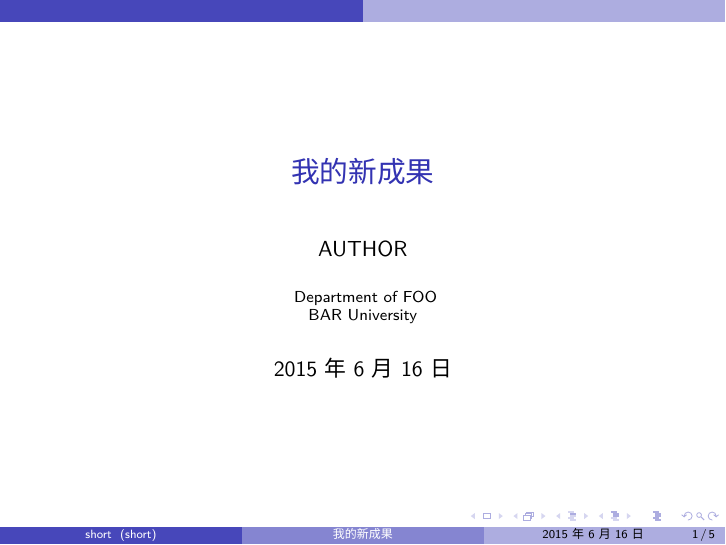
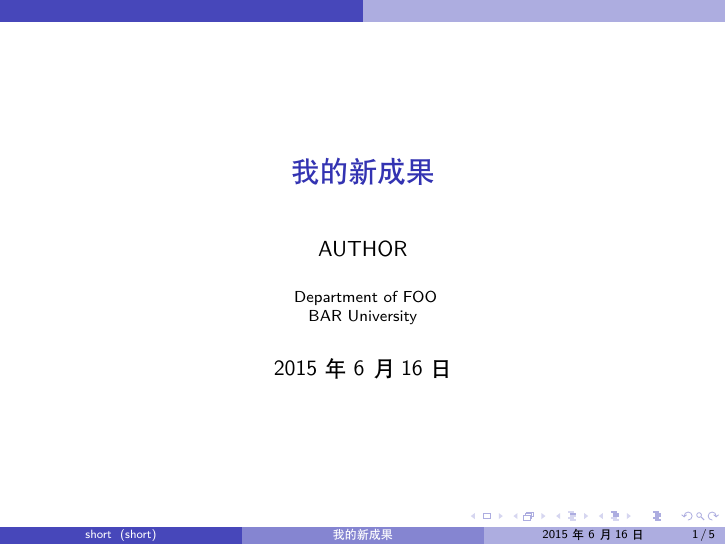
Before and after one commit to alick/TeXlab, LaTeX slides (template-slides.tex): page 1 of 5. Compiled offline with XeLaTeX; a missing font is replaced by an installed copy or a similar font.

Commit message:
template-slides.tex: compatible with ctex 2.0
pending issue: https://github.com/CTeX-org/ctex-kit/issues/204

```diff
--- a/template-slides.tex
+++ b/template-slides.tex
@@ -35,37 +35,11 @@
 \usepackage{siunitx} % for si units
 
 \usepackage{fontspec}
-\usepackage[UTF8,nofonts]{ctex}
+\usepackage[UTF8]{ctex}
 
 % xeCJK conf setup
 \punctstyle{kaiming}
 \renewcommand\CJKfamilydefault{\CJKsfdefault} % for slides
-
-\setCJKmainfont[BoldFont={WenQuanYi Micro Hei},
-ItalicFont={AR PL UKai CN}]{AR PL UMing CN}
-\setCJKsansfont{WenQuanYi Micro Hei}
-\setCJKmonofont{WenQuanYi Micro Hei Mono}
-
-\setCJKfamilyfont{zhsong}{AR PL UMing CN}
-\setCJKfamilyfont{zhhei}{WenQuanYi Zen Hei}
-\setCJKfamilyfont{zhkai}{AR PL UKai CN}
-
-\newcommand*{\songti}{\CJKfamily{zhsong}} % 宋体
-\newcommand*{\heiti}{\CJKfamily{zhhei}}   % 黑体
-\newcommand*{\kaishu}{\CJKfamily{zhkai}}  % 楷书
-
-\renewcommand\tablename{表格}
-
-% fix: navi button not working with XeTeX
-% SEE: http://bbs.ctex.org/viewthread.php?tid=64104
-\makeatletter
-\def\beamer@linkspace#1{%
-\begin{pgfpicture}{0pt}{-1.5pt}{#1}{5.5pt}
-\pgfsetfillopacity{0}
-\pgftext[x=0pt,y=-1.5pt]{.}
-\pgftext[x=#1,y=5.5pt]{.}
-\end{pgfpicture}}
-\makeatother
 
 \title
 {我的新成果}
```
